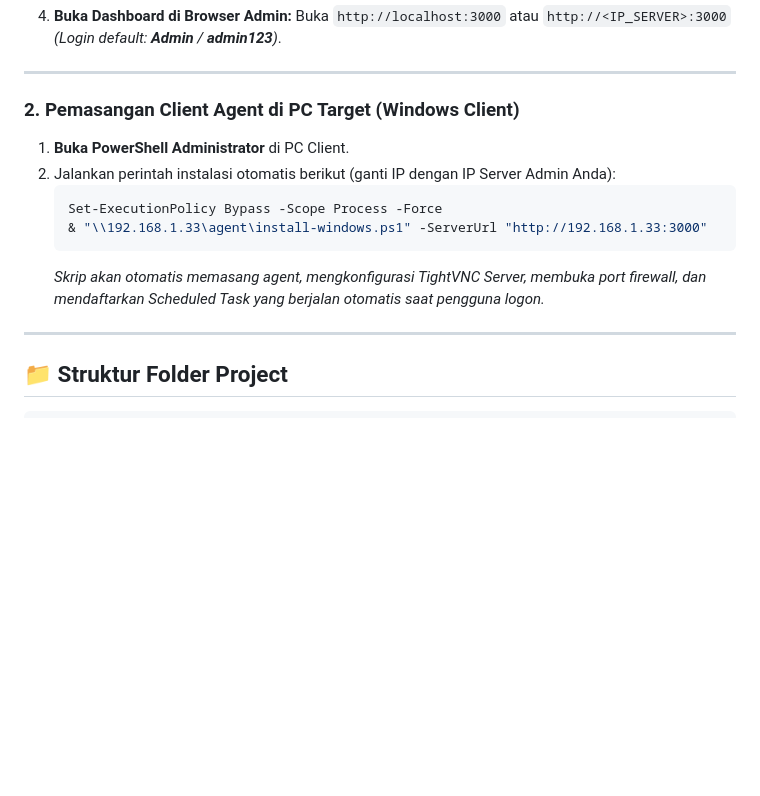
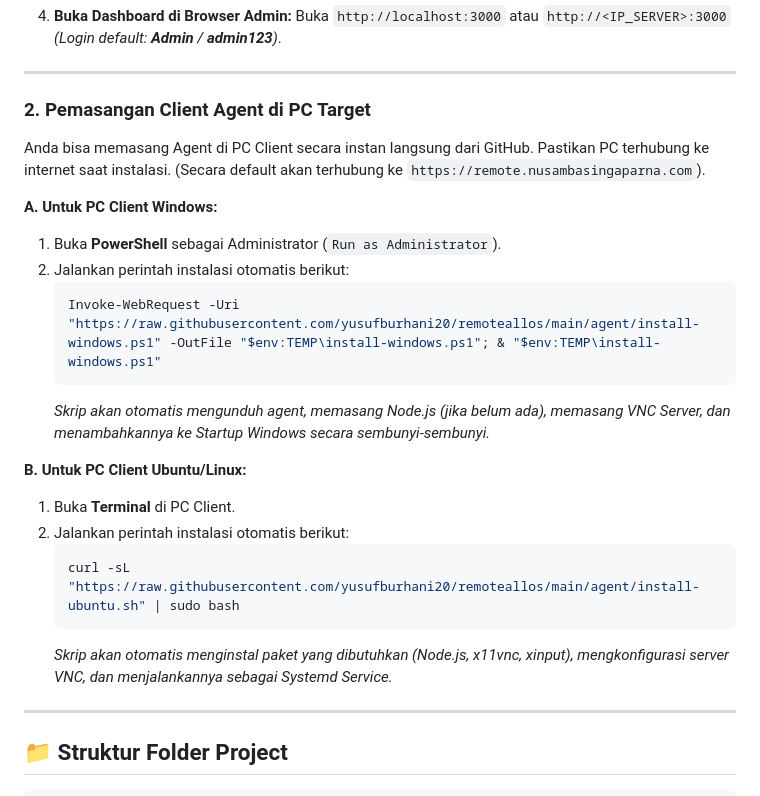
Before and after one commit to yusufburhani20/remoteallos, a Markdown page: README.md, the part around the change. Drawn GitHub-style; blank space fills up the shorter version.

Commit message:
Docs: Update install instructions for Windows and Ubuntu

````diff
--- a/README.md
+++ b/README.md
@@ -85,15 +85,25 @@ Aplikasi ini mengusung tampilan gaya **NetSupport School Grid Wall** yang mewah,
 
 ---
 
-### 2. Pemasangan Client Agent di PC Target (Windows Client)
+### 2. Pemasangan Client Agent di PC Target
 
-1. **Buka PowerShell Administrator** di PC Client.
-2. Jalankan perintah instalasi otomatis berikut (ganti IP dengan IP Server Admin Anda):
+Anda bisa memasang Agent di PC Client secara instan langsung dari GitHub. Pastikan PC terhubung ke internet saat instalasi. (Secara default akan terhubung ke `https://remote.nusambasingaparna.com`).
+
+**A. Untuk PC Client Windows:**
+1. Buka **PowerShell** sebagai Administrator (`Run as Administrator`).
+2. Jalankan perintah instalasi otomatis berikut:
    ```powershell
-   Set-ExecutionPolicy Bypass -Scope Process -Force
-   & "\\192.168.1.33\agent\install-windows.ps1" -ServerUrl "http://192.168.1.33:3000"
+   Invoke-WebRequest -Uri "https://raw.githubusercontent.com/yusufburhani20/remoteallos/main/agent/install-windows.ps1" -OutFile "$env:TEMP\install-windows.ps1"; & "$env:TEMP\install-windows.ps1"
    ```
-   *Skrip akan otomatis memasang agent, mengkonfigurasi TightVNC Server, membuka port firewall, dan mendaftarkan Scheduled Task yang berjalan otomatis saat pengguna logon.*
+   *Skrip akan otomatis mengunduh agent, memasang Node.js (jika belum ada), memasang VNC Server, dan menambahkannya ke Startup Windows secara sembunyi-sembunyi.*
+
+**B. Untuk PC Client Ubuntu/Linux:**
+1. Buka **Terminal** di PC Client.
+2. Jalankan perintah instalasi otomatis berikut:
+   ```bash
+   curl -sL "https://raw.githubusercontent.com/yusufburhani20/remoteallos/main/agent/install-ubuntu.sh" | sudo bash
+   ```
+   *Skrip akan otomatis menginstal paket yang dibutuhkan (Node.js, x11vnc, xinput), mengkonfigurasi server VNC, dan menjalankannya sebagai Systemd Service.*
 
 ---
 
````
